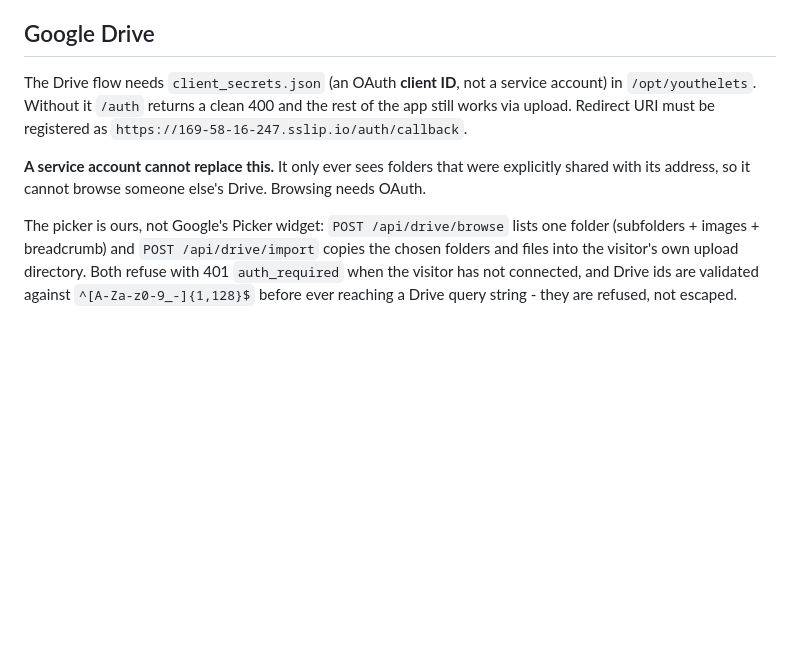
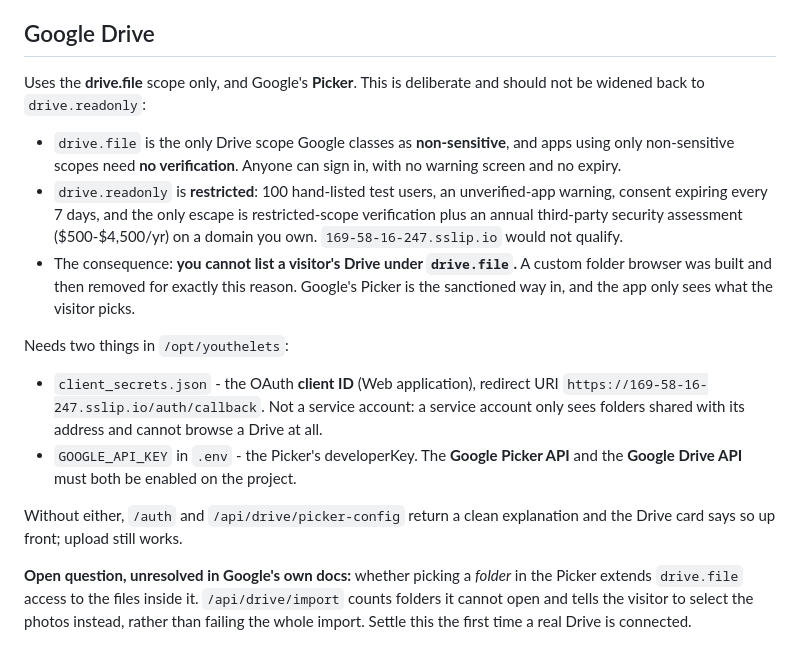
Before and after one commit to laythayache/youthelets, a Markdown page: CLAUDE.md, the part around the change. Rendered like a GitHub page; blank space fills up the shorter version.

Commit message:
Correct the Drive section: it describes a browser that no longer exists
CLAUDE.md still said the picker was ours rather than Google's, which is the
opposite of what the code now does. Records why drive.file was chosen, that
listing a visitor's Drive is impossible under it, and the API key and enabled
APIs the Picker needs.

Co-Authored-By: Claude Opus 5 (1M context) <noreply@anthropic.com>

```diff
--- a/CLAUDE.md
+++ b/CLAUDE.md
@@ -69,17 +69,31 @@ almokhtar and bsheel. Keep it fail-closed: no allowed root matched means refuse.
 
 ## Google Drive
 
-The Drive flow needs `client_secrets.json` (an OAuth **client ID**, not a service
-account) in `/opt/youthelets`. Without it `/auth` returns a clean 400 and the rest of
-the app still works via upload. Redirect URI must be registered as
-`https://169-58-16-247.sslip.io/auth/callback`.
+Uses the **drive.file** scope only, and Google's **Picker**. This is deliberate and
+should not be widened back to `drive.readonly`:
 
-**A service account cannot replace this.** It only ever sees folders that were explicitly
-shared with its address, so it cannot browse someone else's Drive. Browsing needs OAuth.
+- `drive.file` is the only Drive scope Google classes as **non-sensitive**, and apps
+  using only non-sensitive scopes need **no verification**. Anyone can sign in, with no
+  warning screen and no expiry.
+- `drive.readonly` is **restricted**: 100 hand-listed test users, an unverified-app
+  warning, consent expiring every 7 days, and the only escape is restricted-scope
+  verification plus an annual third-party security assessment ($500-$4,500/yr) on a
+  domain you own. `169-58-16-247.sslip.io` would not qualify.
+- The consequence: **you cannot list a visitor's Drive under `drive.file`.** A custom
+  folder browser was built and then removed for exactly this reason. Google's Picker is
+  the sanctioned way in, and the app only sees what the visitor picks.
 
-The picker is ours, not Google's Picker widget: `POST /api/drive/browse` lists one folder
-(subfolders + images + breadcrumb) and `POST /api/drive/import` copies the chosen folders
-and files into the visitor's own upload directory. Both refuse with 401 `auth_required`
-when the visitor has not connected, and Drive ids are validated against
-`^[A-Za-z0-9_-]{1,128}$` before ever reaching a Drive query string - they are refused,
-not escaped.
+Needs two things in `/opt/youthelets`:
+- `client_secrets.json` - the OAuth **client ID** (Web application), redirect URI
+  `https://169-58-16-247.sslip.io/auth/callback`. Not a service account: a service
+  account only sees folders shared with its address and cannot browse a Drive at all.
+- `GOOGLE_API_KEY` in `.env` - the Picker's developerKey. The **Google Picker API** and
+  the **Google Drive API** must both be enabled on the project.
+
+Without either, `/auth` and `/api/drive/picker-config` return a clean explanation and
+the Drive card says so up front; upload still works.
+
+**Open question, unresolved in Google's own docs:** whether picking a *folder* in the
+Picker extends `drive.file` access to the files inside it. `/api/drive/import` counts
+folders it cannot open and tells the visitor to select the photos instead, rather than
+failing the whole import. Settle this the first time a real Drive is connected.
```
